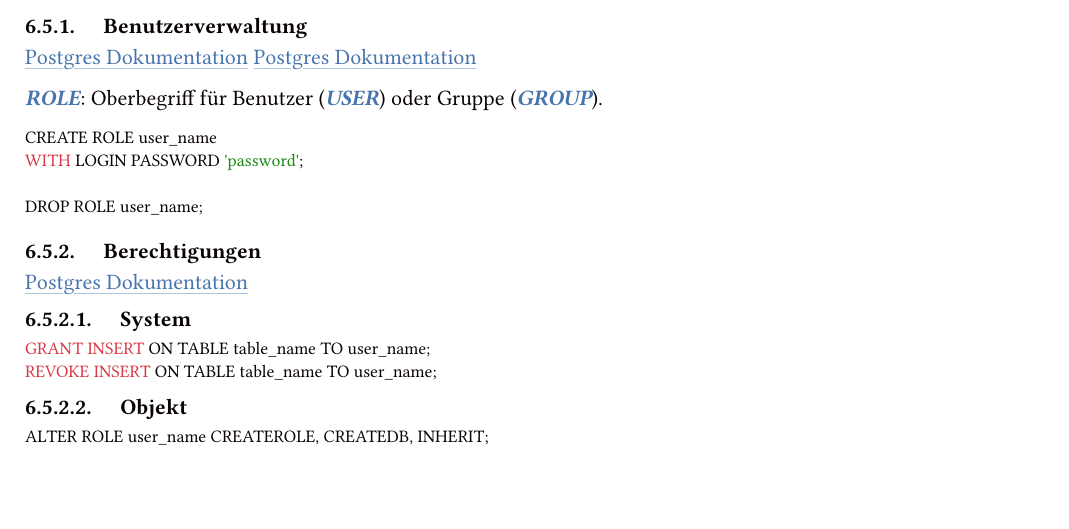
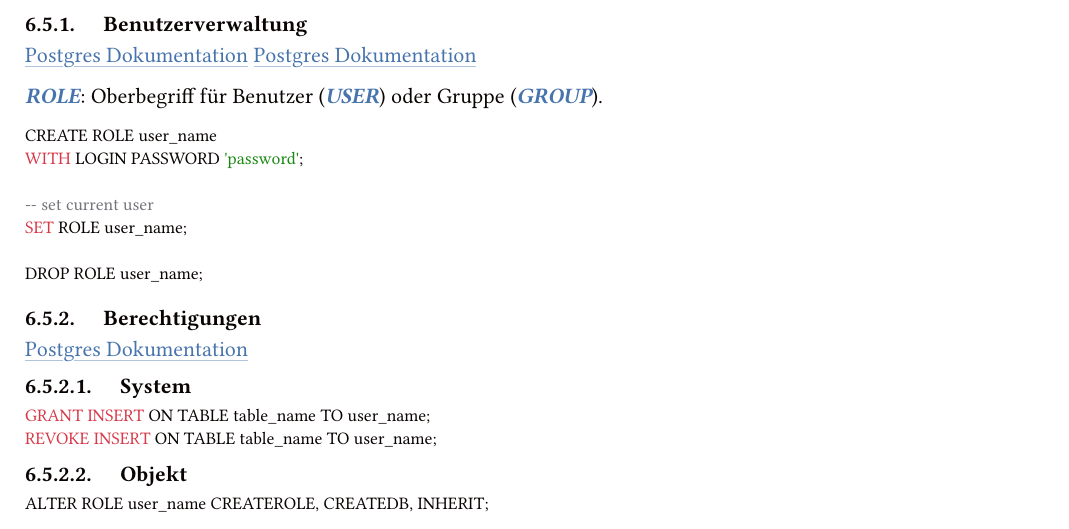
Before and after one commit to omega-800/summaries-se-ost, a Typst document (Dbs1/doc.typ): part of page 12 of 14, cut so that both start at the same text, the shorter picture padded with empty space. Compiled offline with Typst 0.15; a missing font is replaced by an installed copy or a similar font.

Commit message:
set role

````diff
--- a/Dbs1/doc.typ
+++ b/Dbs1/doc.typ
@@ -673,6 +673,9 @@ _ROLE_: Oberbegriff für Benutzer (_USER_) oder Gruppe (_GROUP_).
 CREATE ROLE user_name
 WITH LOGIN PASSWORD 'password';
 
+-- set current user
+SET ROLE user_name;
+
 DROP ROLE user_name;
 ```
 
````
